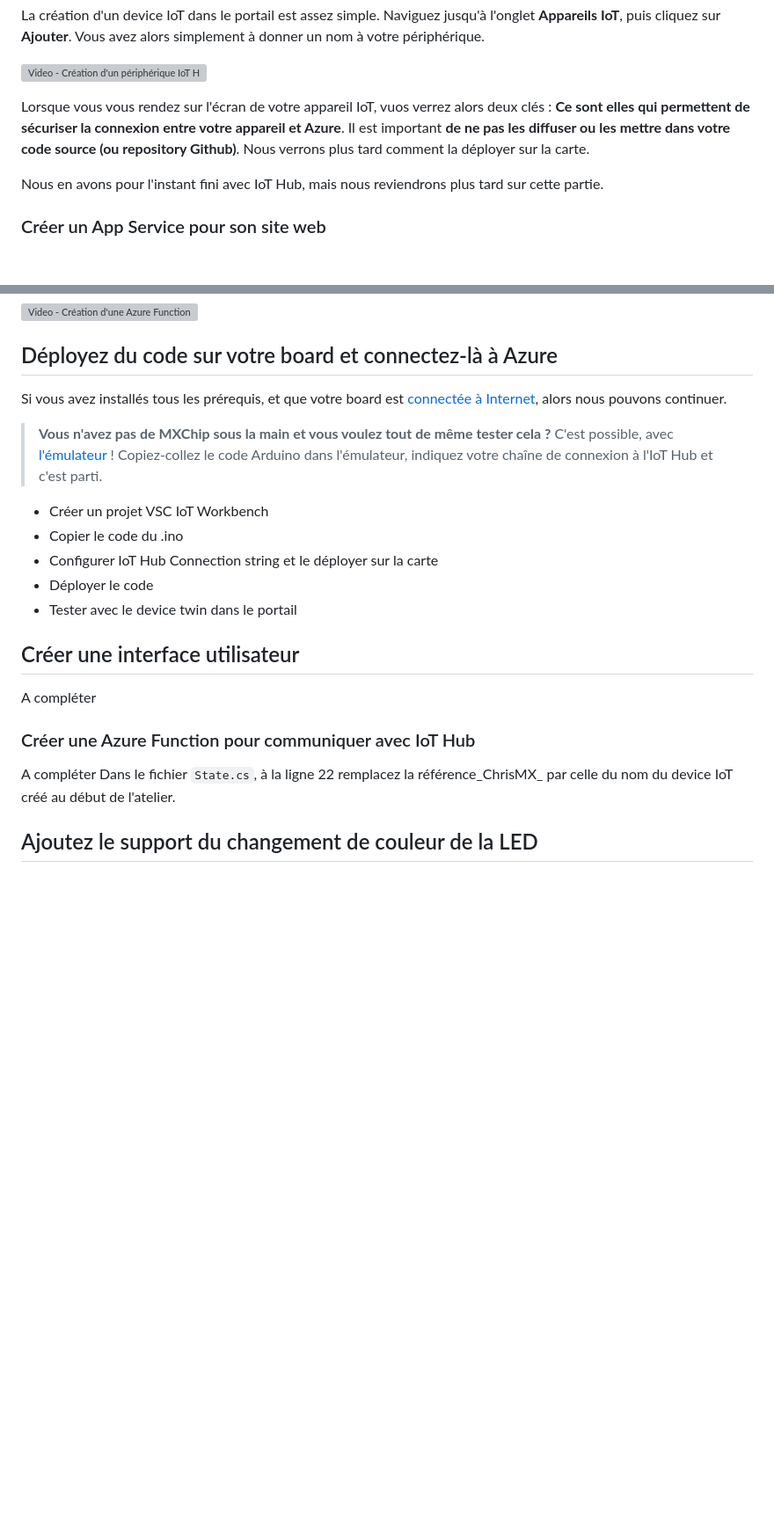
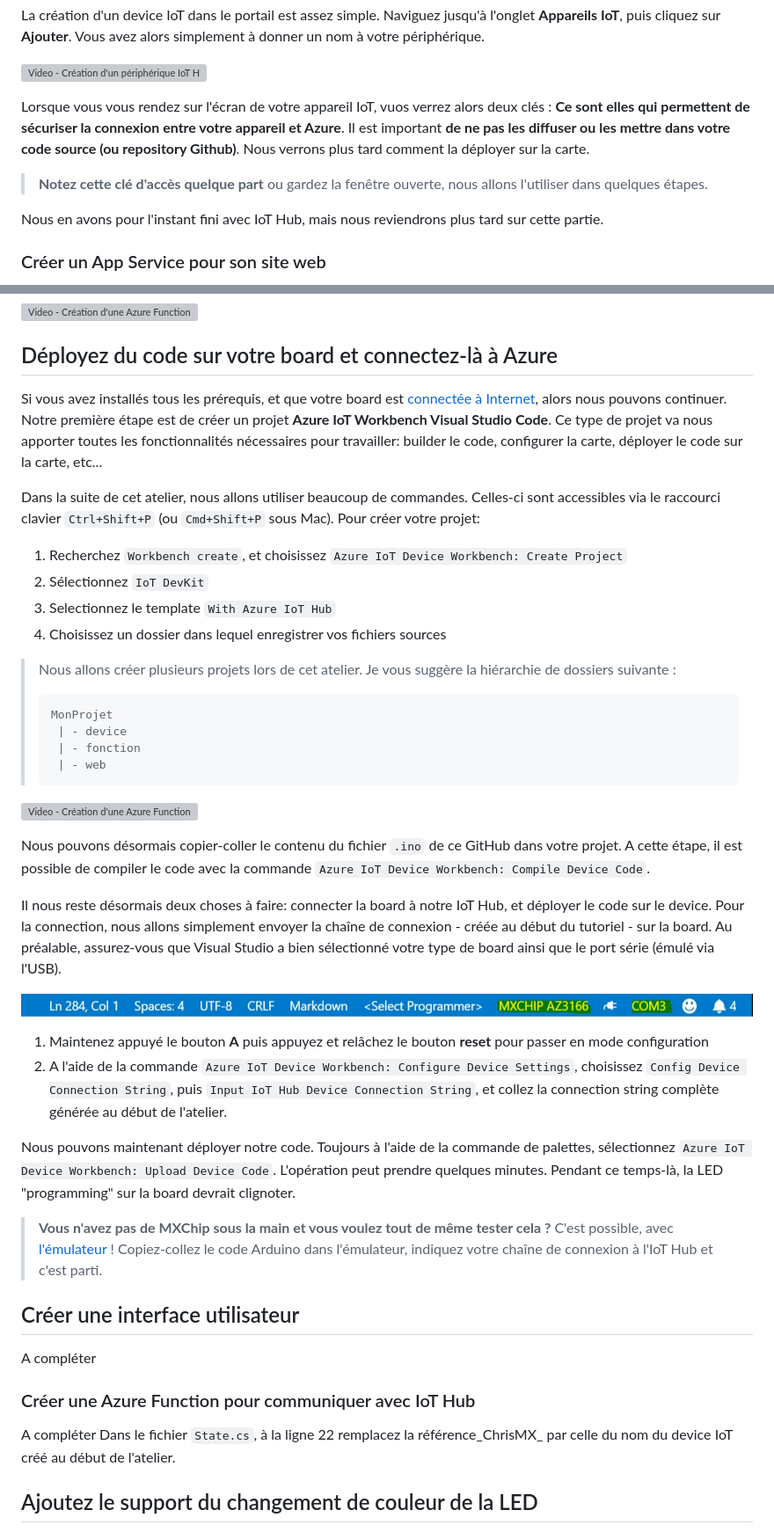
Before and after one commit to cmaneu/DevRoadShow-IOT, a Markdown page: README.md, 2 parts joined by grey strips. Shown: that part at 88% size. Rendered like a GitHub page; pictures changed too: docs/media/vscode-com.jpg (added); blank space fills up the shorter version; grey boxes are pictures that could not be loaded.

Commit message:
Ajout création projet IoT

````diff
--- a/README.md
+++ b/README.md
@@ -213,6 +213,8 @@ Lorsque vous vous rendez sur l'écran de votre appareil IoT, vuos verrez alors d
 de sécuriser la connexion entre votre appareil et Azure**. Il est important **de ne pas les diffuser ou les mettre dans
 votre code source (ou repository Github)**. Nous verrons plus tard comment la déployer sur la carte.
 
+> **Notez cette clé d'accès quelque part** ou gardez la fenêtre ouverte, nous allons l'utiliser dans quelques étapes.
+
 Nous en avons pour l'instant fini avec IoT Hub, mais nous reviendrons plus tard sur cette partie.
 
 ### Créer un App Service pour son site web
@@ -246,18 +248,42 @@ ressources, laissez tous les autres paramètres à leurs valeurs par défaut.
 ## Déployez du code sur votre board et connectez-là à Azure
 
 Si vous avez installés tous les prérequis, et que votre board est [connectée à Internet](docs/configurer-wifi.md), alors
- nous pouvons continuer.
+ nous pouvons continuer. Notre première étape est de créer un projet **Azure IoT Workbench Visual Studio Code**. Ce type de projet va nous apporter toutes les fonctionnalités nécessaires pour travailler: builder le code, configurer la carte, déployer le code sur la carte, etc...
+
+ Dans la suite de cet atelier, nous allons utiliser beaucoup de commandes. Celles-ci sont accessibles via le raccourci clavier `Ctrl+Shift+P` (ou `Cmd+Shift+P` sous Mac). Pour créer votre projet:
+
+ 1. Recherchez `Workbench create`, et choisissez `Azure IoT Device Workbench: Create Project`
+ 2. Sélectionnez `IoT DevKit`
+ 3. Selectionnez le template `With Azure IoT Hub`
+ 4. Choisissez un dossier dans lequel enregistrer vos fichiers sources
+
+> Nous allons créer plusieurs projets lors de cet atelier. Je vous suggère la hiérarchie de dossiers suivante :
+> ```
+> MonProjet
+>  | - device
+>  | - fonction
+>  | - web
+> ```
+>
+
+![Video - Création d'une Azure Function](docs/media/creation-projetIoT.gif)
+
+Nous pouvons désormais copier-coller le contenu du fichier `.ino` de ce GitHub dans votre projet. A cette étape, il est possible de compiler le code avec la commande `Azure IoT Device Workbench: Compile Device Code`.
+
+Il nous reste désormais deux choses à faire: connecter la board à notre IoT Hub, et déployer le code sur le device. Pour la connection, nous allons simplement envoyer la chaîne de connexion - créée au début du tutoriel - sur la board. Au préalable, assurez-vous que Visual Studio a bien sélectionné votre type de board ainsi que le port série (émulé via l'USB).
+
+![Sélecteur Visual Studio Code de board et de port série](docs/media/vscode-com.jpg)
+
+
+1. Maintenez appuyé le bouton **A** puis appuyez et relâchez le bouton **reset** pour passer en mode configuration
+2. A l'aide de la commande `Azure IoT Device Workbench: Configure Device Settings`, choisissez `Config Device Connection String`, puis `Input IoT Hub Device Connection String`, et collez la connection string complète générée au début de l'atelier.
+
+Nous pouvons maintenant déployer notre code. Toujours à l'aide de la commande de palettes, sélectionnez `Azure IoT Device Workbench: Upload Device Code`.
+L'opération peut prendre quelques minutes. Pendant ce temps-là, la LED "programming" sur la board devrait clignoter.
 
 > **Vous n'avez pas de MXChip sous la main et vous voulez tout de même tester cela ?**
 > C'est possible, avec [l'émulateur][mx-emulator] ! Copiez-collez le code Arduino dans l'émulateur, indiquez votre
 >chaîne de connexion à l'IoT Hub et c'est parti.
-
-- Créer un projet VSC IoT Workbench
-- Copier le code du .ino
-- Configurer IoT Hub Connection string et le déployer sur la carte
-- Déployer le code
-- Tester avec le device twin dans le portail
-
 
 ## Créer une interface utilisateur
 
@@ -267,7 +293,6 @@ A compléter
 
 A compléter
 Dans le fichier `State.cs`, à la ligne 22 remplacez la référence_ChrisMX_ par celle du nom du device IoT créé au début de l'atelier.
-
 
 ## Ajoutez le support du changement de couleur de la LED
 
````
Also changed, not shown: 1 other file.
